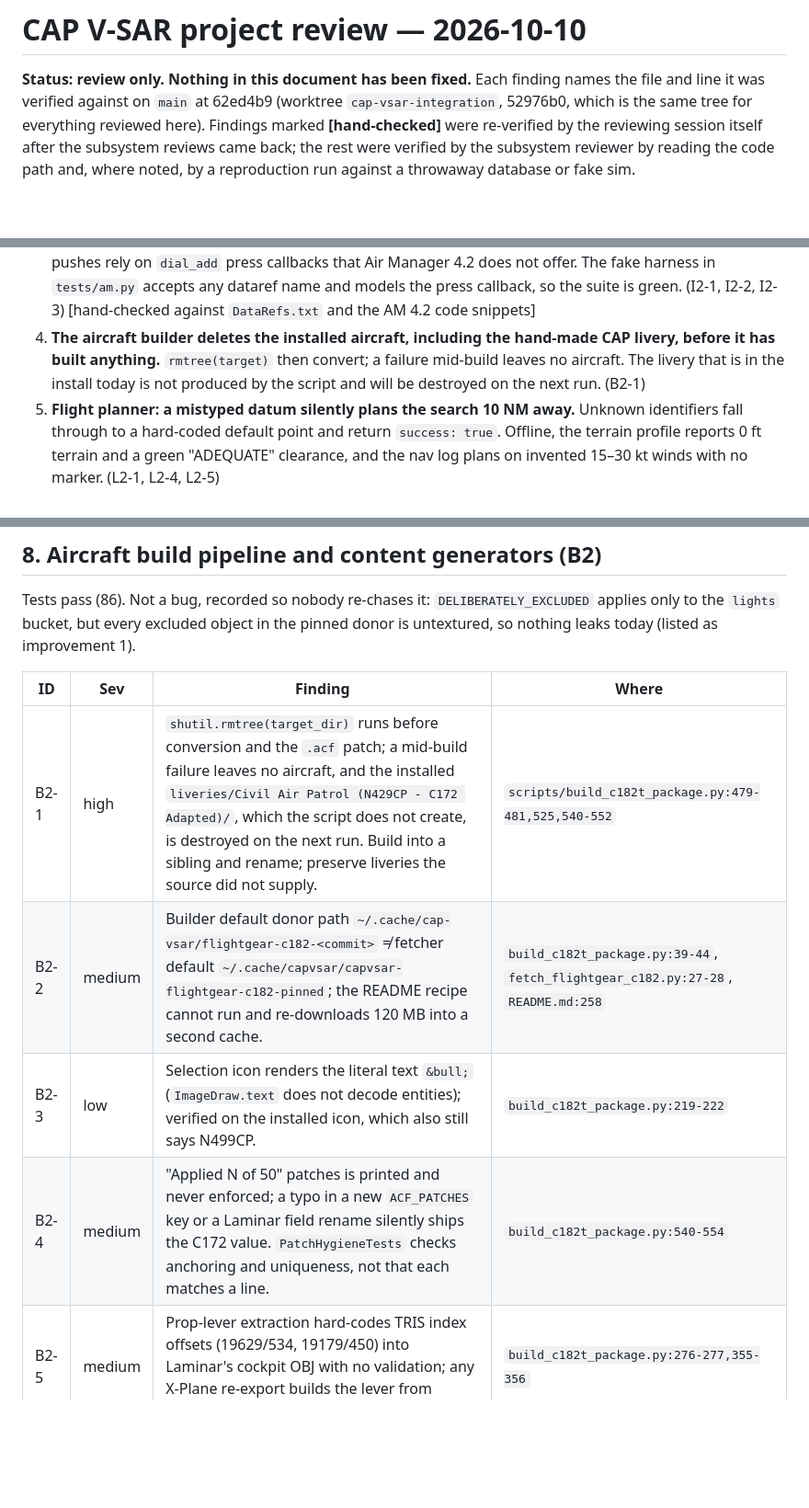
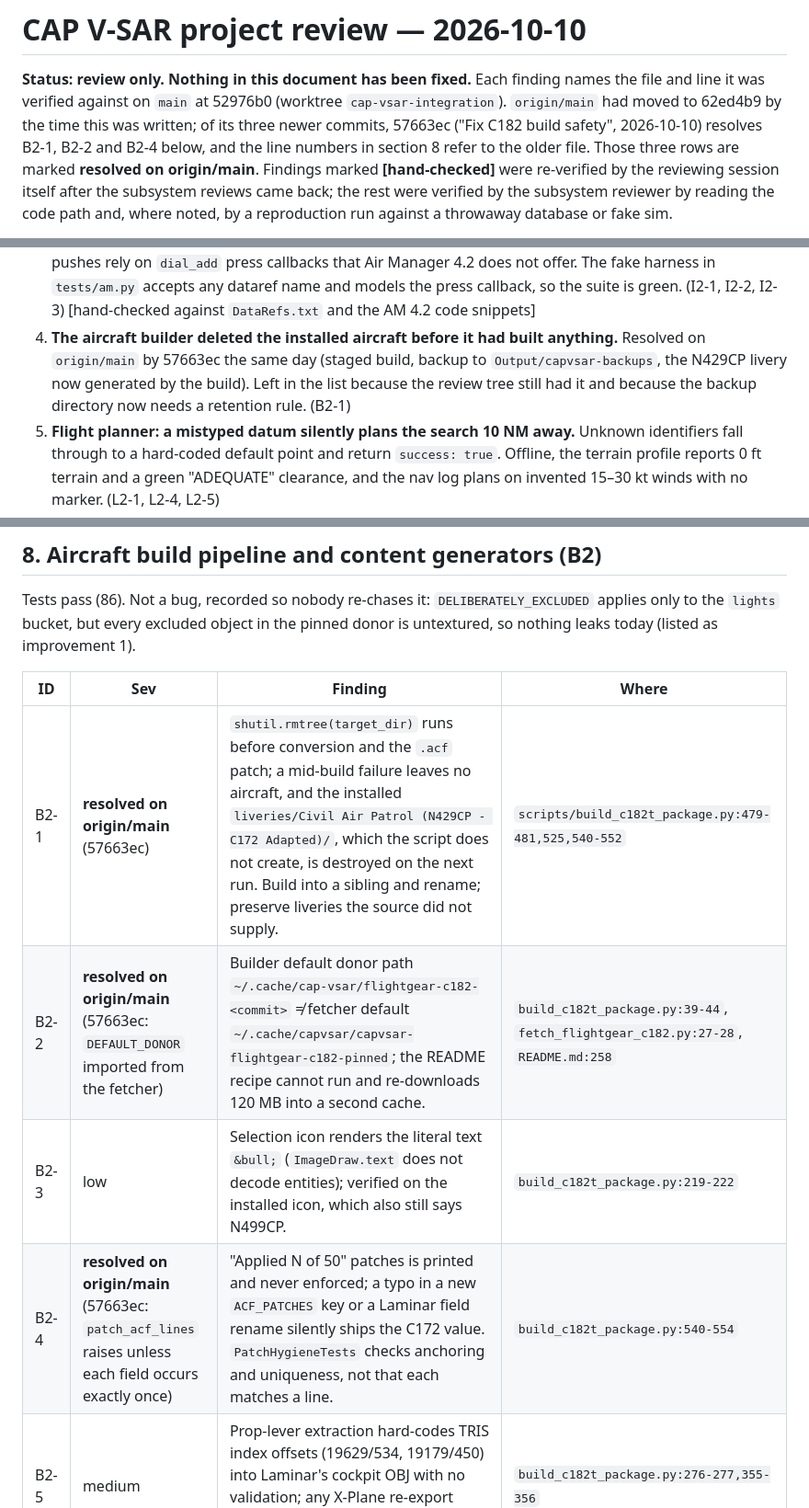
Before and after one commit to rpcraighead/cap-vsar, a Markdown page: docs/PROJECT_REVIEW_2026-10-10.md, 3 parts joined by grey strips. Shown at 92% size. Drawn GitHub-style; blank space fills up the shorter version.

```diff
--- a/docs/PROJECT_REVIEW_2026-10-10.md
+++ b/docs/PROJECT_REVIEW_2026-10-10.md
@@ -2,8 +2,11 @@
 
 **Status: review only. Nothing in this document has been fixed.** Each
 finding names the file and line it was verified against on `main` at
-62ed4b9 (worktree `cap-vsar-integration`, 52976b0, which is the same tree
-for everything reviewed here). Findings marked **[hand-checked]** were
+52976b0 (worktree `cap-vsar-integration`). `origin/main` had moved to
+62ed4b9 by the time this was written; of its three newer commits, 57663ec
+("Fix C182 build safety", 2026-10-10) resolves B2-1, B2-2 and B2-4 below,
+and the line numbers in section 8 refer to the older file. Those three rows
+are marked **resolved on origin/main**. Findings marked **[hand-checked]** were
 re-verified by the reviewing session itself after the subsystem reviews came
 back; the rest were verified by the subsystem reviewer by reading the code
 path and, where noted, by a reproduction run against a throwaway database or
@@ -57,11 +60,11 @@ The ten things that matter most, in order:
    does not offer. The fake harness in `tests/am.py` accepts any dataref name
    and models the press callback, so the suite is green. (I2-1, I2-2, I2-3)
    [hand-checked against `DataRefs.txt` and the AM 4.2 code snippets]
-4. **The aircraft builder deletes the installed aircraft, including the
-   hand-made CAP livery, before it has built anything.** `rmtree(target)` then
-   convert; a failure mid-build leaves no aircraft. The livery that is in the
-   install today is not produced by the script and will be destroyed on the
-   next run. (B2-1)
+4. **The aircraft builder deleted the installed aircraft before it had built
+   anything.** Resolved on `origin/main` by 57663ec the same day (staged
+   build, backup to `Output/capvsar-backups`, the N429CP livery now generated
+   by the build). Left in the list because the review tree still had it and
+   because the backup directory now needs a retention rule. (B2-1)
 5. **Flight planner: a mistyped datum silently plans the search 10 NM away.**
    Unknown identifiers fall through to a hard-coded default point and return
    `success: true`. Offline, the terrain profile reports 0 ft terrain and a
@@ -369,10 +372,10 @@ excluded object in the pinned donor is untextured, so nothing leaks today
 
 | ID | Sev | Finding | Where |
 |---|---|---|---|
-| B2-1 | high | `shutil.rmtree(target_dir)` runs before conversion and the `.acf` patch; a mid-build failure leaves no aircraft, and the installed `liveries/Civil Air Patrol (N429CP - C172 Adapted)/`, which the script does not create, is destroyed on the next run. Build into a sibling and rename; preserve liveries the source did not supply. | `scripts/build_c182t_package.py:479-481,525,540-552` |
-| B2-2 | medium | Builder default donor path `~/.cache/cap-vsar/flightgear-c182-<commit>` ≠ fetcher default `~/.cache/capvsar/capvsar-flightgear-c182-pinned`; the README recipe cannot run and re-downloads 120 MB into a second cache. | `build_c182t_package.py:39-44`, `fetch_flightgear_c182.py:27-28`, `README.md:258` |
+| B2-1 | **resolved on origin/main** (57663ec) | `shutil.rmtree(target_dir)` runs before conversion and the `.acf` patch; a mid-build failure leaves no aircraft, and the installed `liveries/Civil Air Patrol (N429CP - C172 Adapted)/`, which the script does not create, is destroyed on the next run. Build into a sibling and rename; preserve liveries the source did not supply. | `scripts/build_c182t_package.py:479-481,525,540-552` |
+| B2-2 | **resolved on origin/main** (57663ec: `DEFAULT_DONOR` imported from the fetcher) | Builder default donor path `~/.cache/cap-vsar/flightgear-c182-<commit>` ≠ fetcher default `~/.cache/capvsar/capvsar-flightgear-c182-pinned`; the README recipe cannot run and re-downloads 120 MB into a second cache. | `build_c182t_package.py:39-44`, `fetch_flightgear_c182.py:27-28`, `README.md:258` |
 | B2-3 | low | Selection icon renders the literal text `&bull;` (`ImageDraw.text` does not decode entities); verified on the installed icon, which also still says N499CP. | `build_c182t_package.py:219-222` |
-| B2-4 | medium | "Applied N of 50" patches is printed and never enforced; a typo in a new `ACF_PATCHES` key or a Laminar field rename silently ships the C172 value. `PatchHygieneTests` checks anchoring and uniqueness, not that each matches a line. | `build_c182t_package.py:540-554` |
+| B2-4 | **resolved on origin/main** (57663ec: `patch_acf_lines` raises unless each field occurs exactly once) | "Applied N of 50" patches is printed and never enforced; a typo in a new `ACF_PATCHES` key or a Laminar field rename silently ships the C172 value. `PatchHygieneTests` checks anchoring and uniqueness, not that each matches a line. | `build_c182t_package.py:540-554` |
 | B2-5 | medium | Prop-lever extraction hard-codes TRIS index offsets (19629/534, 19179/450) into Laminar's cockpit OBJ with no validation; any X-Plane re-export builds the lever from arbitrary geometry and prints success. | `build_c182t_package.py:276-277,355-356` |
 | B2-6 | low | Flap animation maps 0→38° over `flap1_deg` 0→40 while the `.acf` patch sets flap travel 38, so the visual flap stops at 36.1°; `ElevatorTrim` is driven by `elevator1_deg` not trim. | `convert_flightgear_c182.py:299-335` |
 | B2-7 | medium | `generate_manual.py` hard-codes `/home/ron/Projects/cap-vsar/docs/...` (a *different* checkout) and embeds `src="/home/ron/..."` into the **tracked** handbook HTML; 8 figures broken for anyone else, inherited by `build_docs_site.py`. `build_radio_reference_doc.py:842` bakes the same path into a tracked `.md`. | `scripts/generate_manual.py:17-18,533,968` |
```
Also changed, not shown: other parts of docs/PROJECT_REVIEW_2026-10-10.md (+4 -1 lines), docs/DECISIONS_2026-10-10.md (added, +266 -0 lines).
